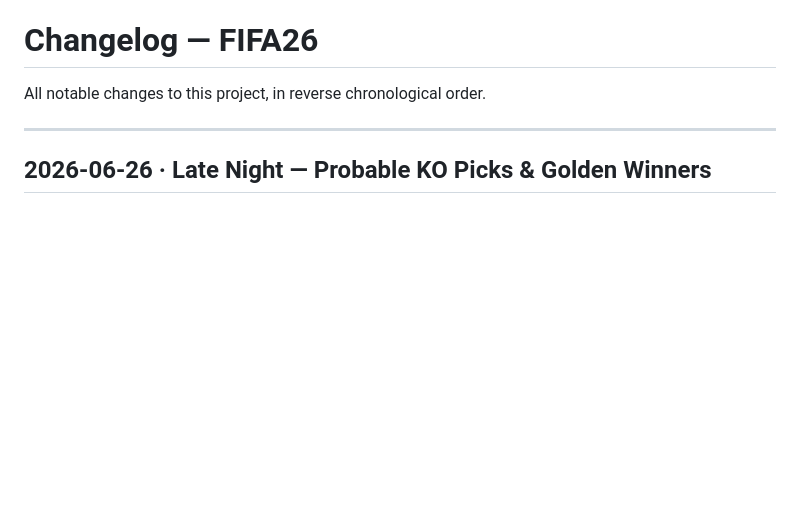
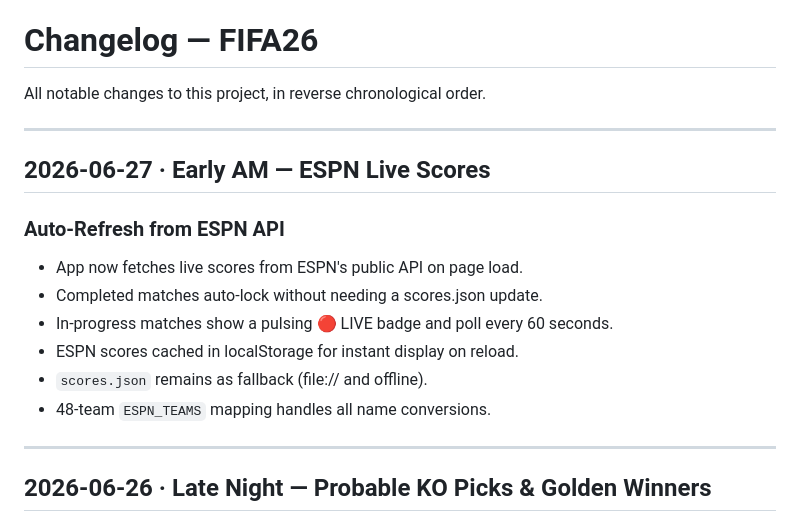
Before and after one commit to iPrash/FIFA26, a Markdown page: CHANGELOG.md, the part around the change. GitHub-like rendering; blank space fills up the shorter version.

Commit message:
Add ESPN Live Scores entry to changelog
Co-Authored-By: Claude Opus 4.6 <noreply@anthropic.com>

```diff
--- a/CHANGELOG.md
+++ b/CHANGELOG.md
@@ -1,6 +1,18 @@
 # Changelog — FIFA26
 
 All notable changes to this project, in reverse chronological order.
+
+---
+
+## 2026-06-27 · Early AM — ESPN Live Scores
+
+### Auto-Refresh from ESPN API
+- App now fetches live scores from ESPN's public API on page load.
+- Completed matches auto-lock without needing a scores.json update.
+- In-progress matches show a pulsing 🔴 LIVE badge and poll every 60 seconds.
+- ESPN scores cached in localStorage for instant display on reload.
+- `scores.json` remains as fallback (file:// and offline).
+- 48-team `ESPN_TEAMS` mapping handles all name conversions.
 
 ---
 
```
